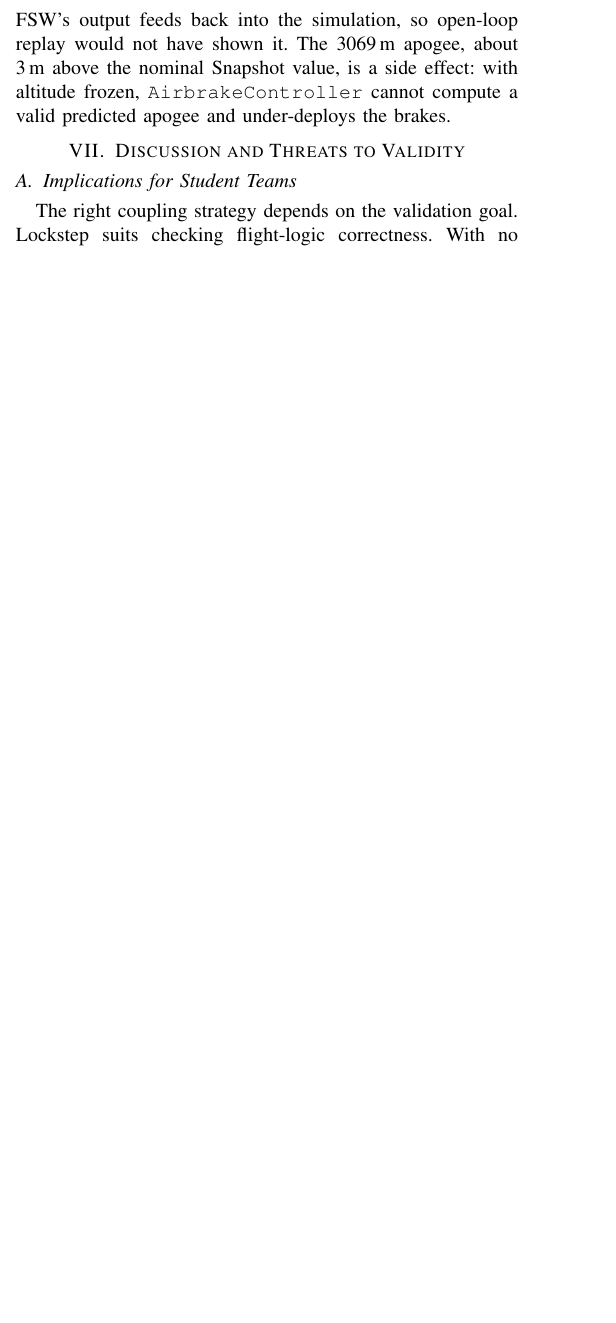
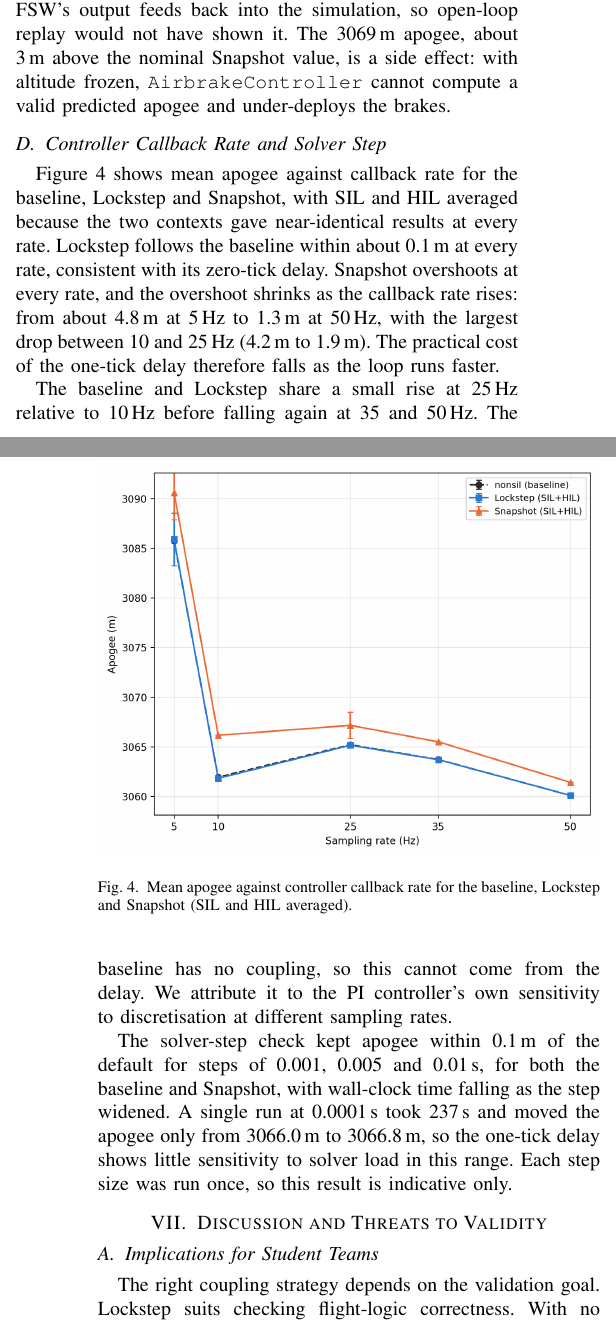
Before and after one commit to Krissal1234/ritl_conference_paper, a LaTeX paper (conference_101719.tex, which reads sections/discussion.tex, sections/evaluation.tex): part of one column of page 5 of 7 before the commit and two parts of the columns of pages 5 and 6 of 7 after it, the two joined at a grey line, cut so that both start at the same text, the shorter picture padded with empty space. Compiled offline with pdfLaTeX; a missing font is replaced by an installed copy or a similar font; a LaTeX package or settings file that is missing is left out.

Commit message:
Restore callback-rate and solver-step sweep (new Sec. VI-D)
- Experimental design: add experiment (4), add callback rate as a varied
  variable, note one-run-per-step for the solver check
- Results: new subsection and figure (apogee_by_strategy.png) showing
  Lockstep tracks the baseline within ~0.1 m at every rate while the
  Snapshot overshoot falls from 4.8 m (5 Hz) to 1.3 m (50 Hz)
- Conclusion and threats: mention the sweep; flag the solver-step check
  as single-run and indicative only

Easy to revert on its own: git revert <this commit>.

Co-Authored-By: Claude Sonnet 5.5 <noreply@anthropic.com>
Claude-Session: https://claude.ai/code/session_01W9Kgr2wQ7fP2TwbFXN7XG2

```diff
--- a/sections/discussion.tex
+++ b/sections/discussion.tex
@@ -10,8 +10,8 @@ The same FSW deployment ran in SIL and HIL with a recompilation only, which lowe
 \subsection{Threats to Validity}
 \emph{Internal.} The baseline reimplements the FSW logic in Python inside the callback. We matched it to the F Prime logic as closely as possible, but the two are not formally equivalent, so part of a measured difference could be an implementation discrepancy rather than a coupling effect. The PI gains are untuned, so apogee settles near 3062\,m against the 3000\,m target in every configuration. This is consistent across baseline and RITL and does not affect the comparison. \texttt{AirbrakeController} has no fallback logic; under the barometer freeze it held its last estimate and under-deployed the brakes.
 
-\emph{External.} Apart from one informal check on a second rocket, all experiments use one Camões configuration, one 3000\,m target, a 10\,Hz callback and one fault type. The overshoot, wall-clock overhead and detection timing we report are specific to these. The HIL target is a Raspberry Pi 4 on a standard OS without real-time guarantees, and RTOS or microcontroller targets may behave differently. Real flight computers read sensors over SPI or UART, not TCP over Ethernet, so HIL wall-clock times and variance reflect this link. A lower-latency, unacknowledged link would likely reduce both the overhead and the practical effect of the one-tick delay.
+\emph{External.} Apart from one informal check on a second rocket, all experiments use one Camões configuration, one 3000\,m target, a 10\,Hz callback outside the sweep and one fault type. The overshoot, wall-clock overhead and detection timing we report are specific to these. The HIL target is a Raspberry Pi 4 on a standard OS without real-time guarantees, and RTOS or microcontroller targets may behave differently. Real flight computers read sensors over SPI or UART, not TCP over Ethernet, so HIL wall-clock times and variance reflect this link. A lower-latency, unacknowledged link would likely reduce both the overhead and the practical effect of the one-tick delay.
 
 \emph{Construct.} Accuracy is measured against a modelled baseline, not a real flight, so the accuracy of each strategy against an actual flight with the same FSW remains uncharacterised. The 12\,m threshold comes from this rocket, and the acceptable error depends on the mission.
 
-\emph{Conclusion.} Ten runs per configuration suffice where variance is low. For HIL Rate Group, the standard deviation of 7.46\,m means the worst case may exceed the observed mean, and a larger sample would be needed to characterise it.
+\emph{Conclusion.} Ten runs per configuration suffice where variance is low. For HIL Rate Group, the standard deviation of 7.46\,m means the worst case may exceed the observed mean, and a larger sample would be needed to characterise it. The solver-step check is the exception to the 10-run rule: it used one run per step size and is indicative only.
--- a/sections/evaluation.tex
+++ b/sections/evaluation.tex
@@ -58,3 +58,17 @@ Figure~\ref{fig:fault_injection} shows all 20 runs (SIL and HIL). At $t=10$\,s t
 \end{figure}
 
 The fallback fired much closer to apogee than nominal barometric detection, which deploys the drogue 1.54\,s after apogee in the Snapshot runs (Table~\ref{tab:summary}). Barometric detection waits for 10 consecutive rising readings, whereas the IMU path reacts as soon as acceleration drops below the free-fall threshold. We did not design for this. We saw it because the FSW's output feeds back into the simulation, so open-loop replay would not have shown it. The 3069\,m apogee, about 3\,m above the nominal Snapshot value, is a side effect: with altitude frozen, \texttt{AirbrakeController} cannot compute a valid predicted apogee and under-deploys the brakes.
+
+\subsection{Controller Callback Rate and Solver Step}\label{callback-sample-rate}
+Figure~\ref{fig:callback-sweep} shows mean apogee against callback rate for the baseline, Lockstep and Snapshot, with SIL and HIL averaged because the two contexts gave near-identical results at every rate. Lockstep follows the baseline within about 0.1\,m at every rate, consistent with its zero-tick delay. Snapshot overshoots at every rate, and the overshoot shrinks as the callback rate rises: from about 4.8\,m at 5\,Hz to 1.3\,m at 50\,Hz, with the largest drop between 10 and 25\,Hz (4.2\,m to 1.9\,m). The practical cost of the one-tick delay therefore falls as the loop runs faster.
+
+\begin{figure}[t]
+\centering
+\includegraphics[width=\columnwidth]{figures/results/apogee_by_strategy.png}
+\caption{Mean apogee against controller callback rate for the baseline, Lockstep and Snapshot (SIL and HIL averaged).}
+\label{fig:callback-sweep}
+\end{figure}
+
+The baseline and Lockstep share a small rise at 25\,Hz relative to 10\,Hz before falling again at 35 and 50\,Hz. The baseline has no coupling, so this cannot come from the delay. We attribute it to the PI controller's own sensitivity to discretisation at different sampling rates.
+
+The solver-step check kept apogee within 0.1\,m of the default for steps of 0.001, 0.005 and 0.01\,s, for both the baseline and Snapshot, with wall-clock time falling as the step widened. A single run at 0.0001\,s took 237\,s and moved the apogee only from 3066.0\,m to 3066.8\,m, so the one-tick delay shows little sensitivity to solver load in this range. Each step size was run once, so this result is indicative only.
```
Also changed, not shown: sections/conclusion.tex (+1 -1 lines), sections/design.tex (+3 -2 lines).
